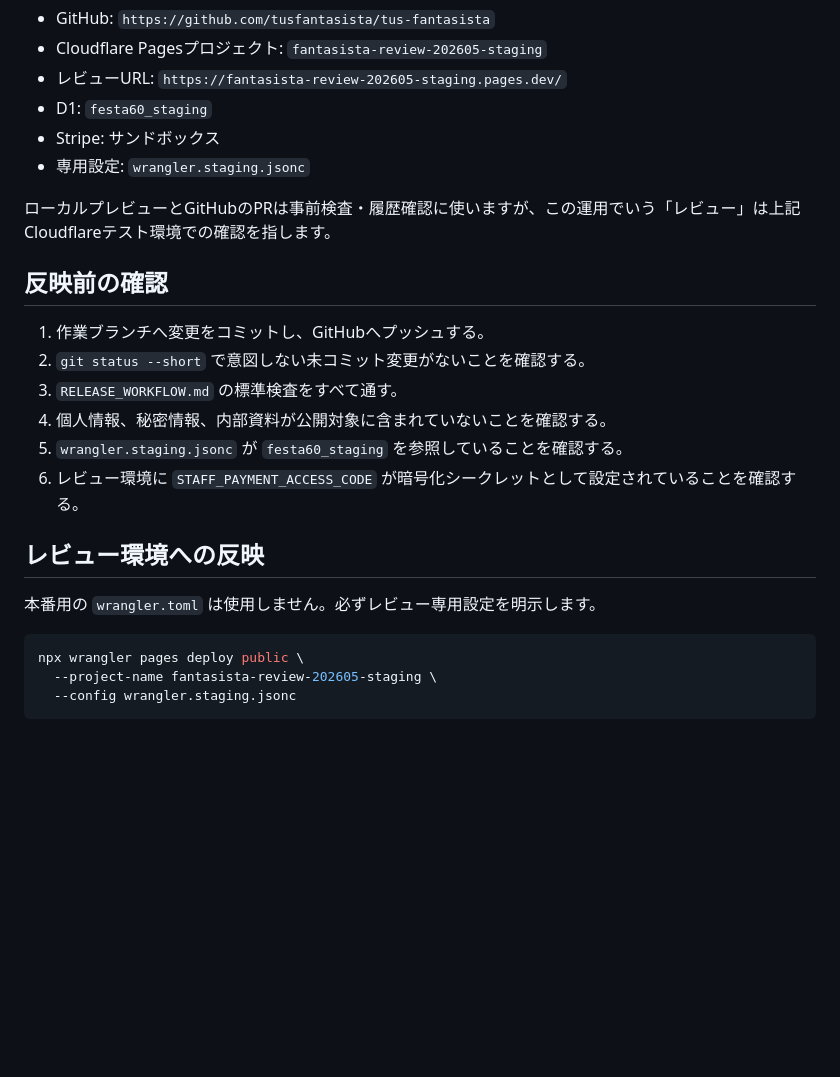
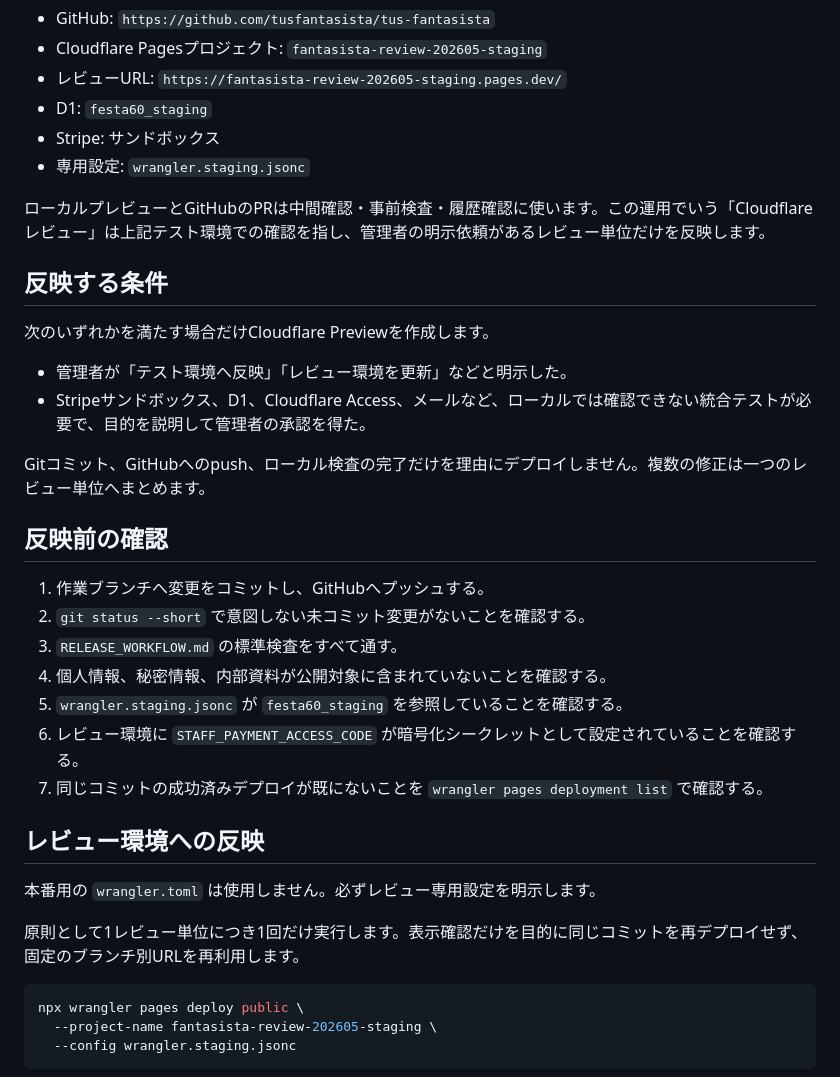
Before and after one commit to tusfantasista/fantasista-review-202605, a Markdown page: STAGING_REVIEW.md, the part around the change. GitHub-like rendering; blank space fills up the shorter version.

````diff
--- a/STAGING_REVIEW.md
+++ b/STAGING_REVIEW.md
@@ -11,7 +11,16 @@
 - Stripe: サンドボックス
 - 専用設定: `wrangler.staging.jsonc`
 
-ローカルプレビューとGitHubのPRは事前検査・履歴確認に使いますが、この運用でいう「レビュー」は上記Cloudflareテスト環境での確認を指します。
+ローカルプレビューとGitHubのPRは中間確認・事前検査・履歴確認に使います。この運用でいう「Cloudflareレビュー」は上記テスト環境での確認を指し、管理者の明示依頼があるレビュー単位だけを反映します。
+
+## 反映する条件
+
+次のいずれかを満たす場合だけCloudflare Previewを作成します。
+
+- 管理者が「テスト環境へ反映」「レビュー環境を更新」などと明示した。
+- Stripeサンドボックス、D1、Cloudflare Access、メールなど、ローカルでは確認できない統合テストが必要で、目的を説明して管理者の承認を得た。
+
+Gitコミット、GitHubへのpush、ローカル検査の完了だけを理由にデプロイしません。複数の修正は一つのレビュー単位へまとめます。
 
 ## 反映前の確認
 
@@ -21,10 +30,13 @@
 4. 個人情報、秘密情報、内部資料が公開対象に含まれていないことを確認する。
 5. `wrangler.staging.jsonc` が `festa60_staging` を参照していることを確認する。
 6. レビュー環境に `STAFF_PAYMENT_ACCESS_CODE` が暗号化シークレットとして設定されていることを確認する。
+7. 同じコミットの成功済みデプロイが既にないことを `wrangler pages deployment list` で確認する。
 
 ## レビュー環境への反映
 
 本番用の `wrangler.toml` は使用しません。必ずレビュー専用設定を明示します。
+
+原則として1レビュー単位につき1回だけ実行します。表示確認だけを目的に同じコミットを再デプロイせず、固定のブランチ別URLを再利用します。
 
 ```bash
 npx wrangler pages deploy public \
````
Also changed, not shown: RELEASE_WORKFLOW.md (+19 -7 lines).
